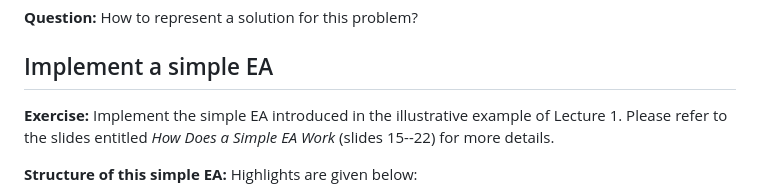
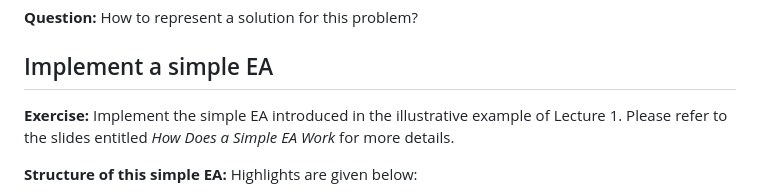
Before and after one commit to SUSTech-EC2023/lab1-hezonghan, a Markdown page: README.md, the part around the change. Drawn GitHub-style.

```diff
--- a/README.md
+++ b/README.md
@@ -31,7 +31,7 @@ end
 
 ## Implement a simple EA
 **Exercise:** Implement the simple EA introduced in the illustrative example of Lecture 1.
-Please refer to the slides entitled *How Does a Simple EA Work* (slides 15--22) for more details.
+Please refer to the slides entitled *How Does a Simple EA Work* for more details.
 
 **Structure of this simple EA:** Highlights are given below:
 * Binary representation of individuals.
```
